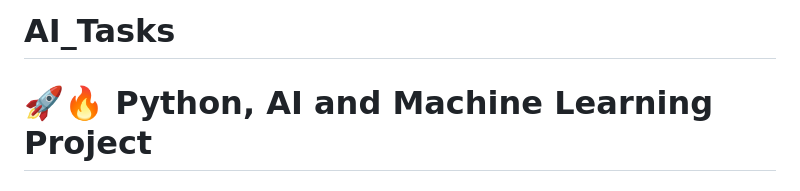
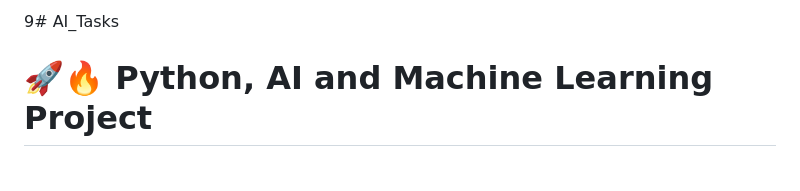
Before and after one commit to 188LeenalBura/AI_Tasks, a Markdown page: README.md, the part around one of its changes. Drawn GitHub-style.

```diff
--- a/README.md
+++ b/README.md
@@ -1,4 +1,4 @@
-# AI_Tasks
+9# AI_Tasks
 
 # 🚀🔥 Python, AI and Machine Learning Project
 
```
Also changed, not shown: other parts of README.md (+2 -1 lines).
